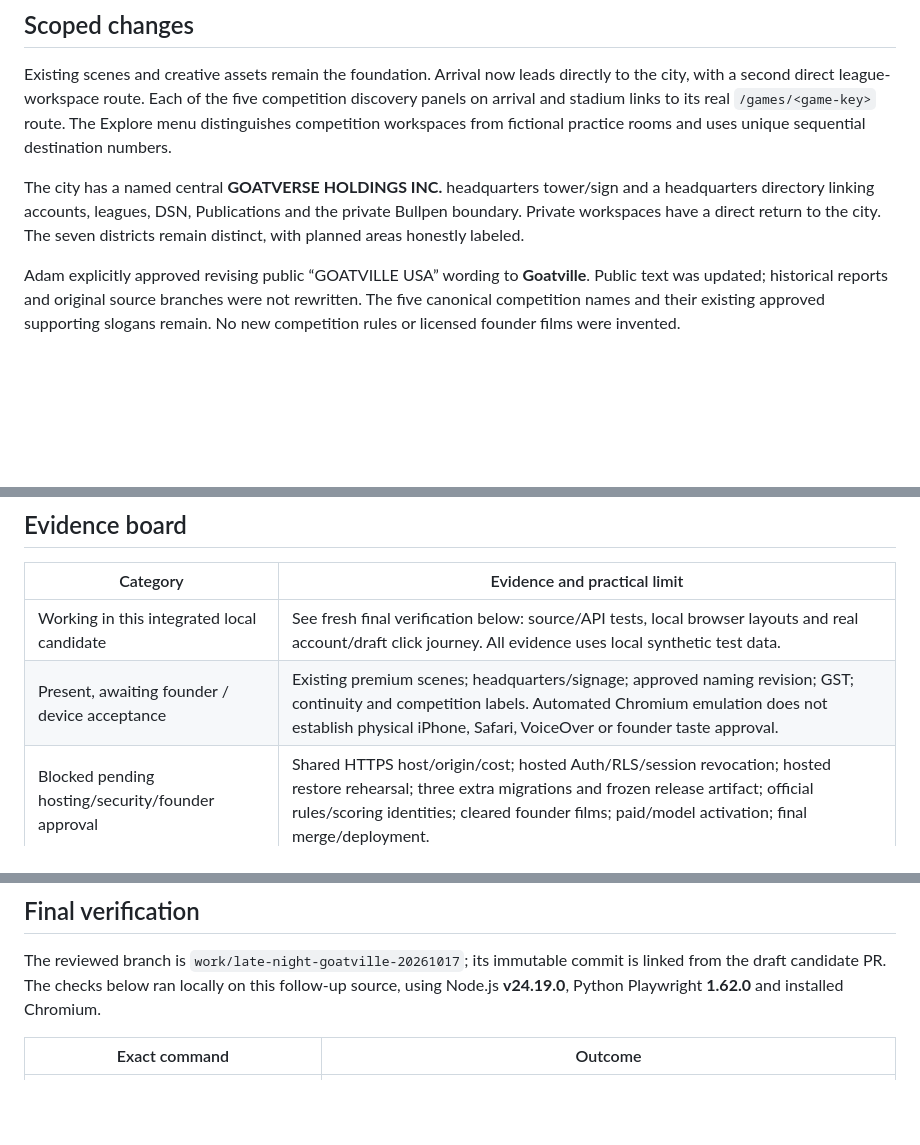
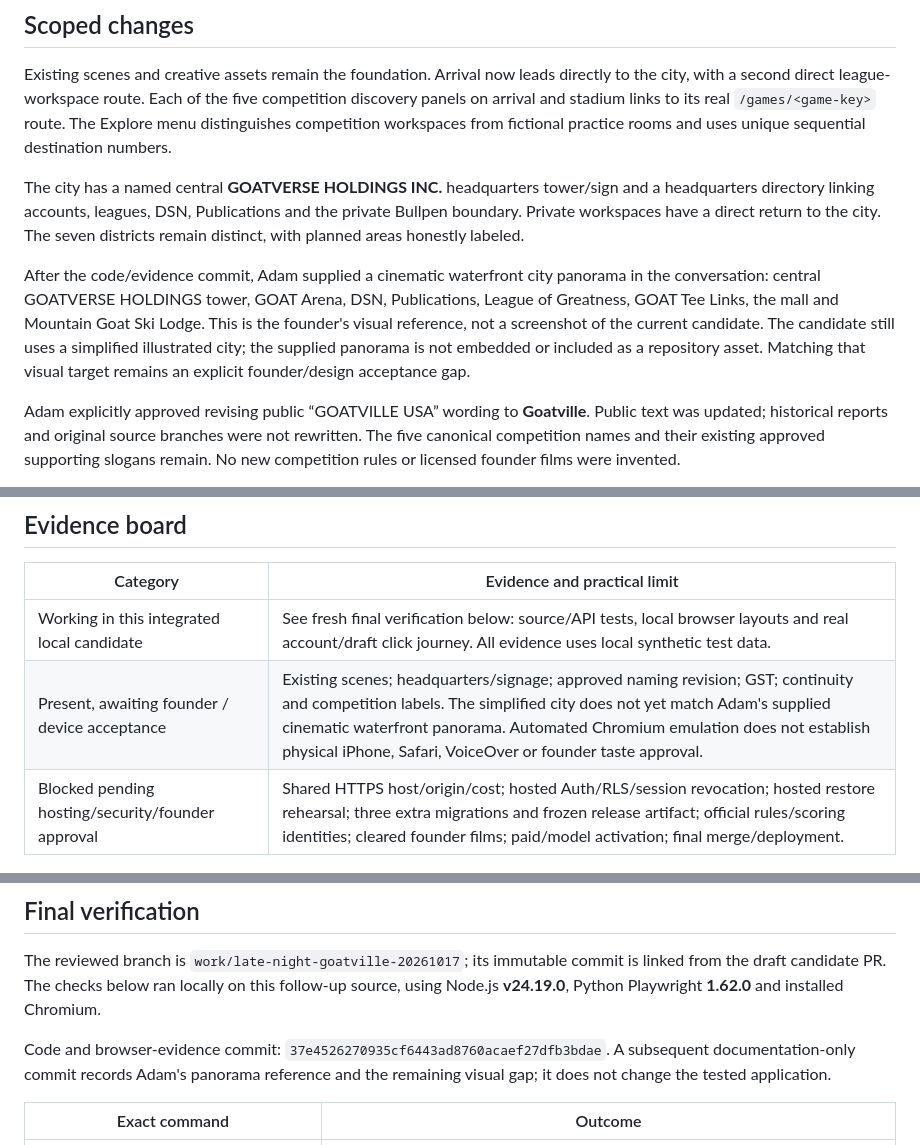
Before and after one commit to adamhbrown/Goat-Universe, a Markdown page: docs/LATE_NIGHT_REVIEW_20261017.md, 3 parts joined by grey strips. GitHub-like rendering; blank space fills up the shorter version.

Commit message:
Record founder panoramic city reference and remaining visual gap

```diff
--- a/docs/LATE_NIGHT_REVIEW_20261017.md
+++ b/docs/LATE_NIGHT_REVIEW_20261017.md
@@ -15,6 +15,8 @@
 Existing scenes and creative assets remain the foundation. Arrival now leads directly to the city, with a second direct league-workspace route. Each of the five competition discovery panels on arrival and stadium links to its real `/games/<game-key>` route. The Explore menu distinguishes competition workspaces from fictional practice rooms and uses unique sequential destination numbers.
 
 The city has a named central **GOATVERSE HOLDINGS INC.** headquarters tower/sign and a headquarters directory linking accounts, leagues, DSN, Publications and the private Bullpen boundary. Private workspaces have a direct return to the city. The seven districts remain distinct, with planned areas honestly labeled.
+
+After the code/evidence commit, Adam supplied a cinematic waterfront city panorama in the conversation: central GOATVERSE HOLDINGS tower, GOAT Arena, DSN, Publications, League of Greatness, GOAT Tee Links, the mall and Mountain Goat Ski Lodge. This is the founder's visual reference, not a screenshot of the current candidate. The candidate still uses a simplified illustrated city; the supplied panorama is not embedded or included as a repository asset. Matching that visual target remains an explicit founder/design acceptance gap.
 
 Adam explicitly approved revising public “GOATVILLE USA” wording to **Goatville**. Public text was updated; historical reports and original source branches were not rewritten. The five canonical competition names and their existing approved supporting slogans remain. No new competition rules or licensed founder films were invented.
 
@@ -50,7 +52,7 @@ The only new backend routes are three exact, read-only clock/format assets, avai
 | Category | Evidence and practical limit |
 | --- | --- |
 | Working in this integrated local candidate | See fresh final verification below: source/API tests, local browser layouts and real account/draft click journey. All evidence uses local synthetic test data. |
-| Present, awaiting founder / device acceptance | Existing premium scenes; headquarters/signage; approved naming revision; GST; continuity and competition labels. Automated Chromium emulation does not establish physical iPhone, Safari, VoiceOver or founder taste approval. |
+| Present, awaiting founder / device acceptance | Existing scenes; headquarters/signage; approved naming revision; GST; continuity and competition labels. The simplified city does not yet match Adam's supplied cinematic waterfront panorama. Automated Chromium emulation does not establish physical iPhone, Safari, VoiceOver or founder taste approval. |
 | Blocked pending hosting/security/founder approval | Shared HTTPS host/origin/cost; hosted Auth/RLS/session revocation; hosted restore rehearsal; three extra migrations and frozen release artifact; official rules/scoring identities; cleared founder films; paid/model activation; final merge/deployment. |
 
 ## Security and recovery gates
@@ -70,6 +72,8 @@ The only new backend routes are three exact, read-only clock/format assets, avai
 ## Final verification
 
 The reviewed branch is `work/late-night-goatville-20261017`; its immutable commit is linked from the draft candidate PR. The checks below ran locally on this follow-up source, using Node.js **v24.19.0**, Python Playwright **1.62.0** and installed Chromium.
+
+Code and browser-evidence commit: `37e4526270935cf6443ad8760acaef27dfb3bdae`. A subsequent documentation-only commit records Adam's panorama reference and the remaining visual gap; it does not change the tested application.
 
 | Exact command | Outcome |
 | --- | --- |
```
Also changed, not shown: docs/LATE_NIGHT_FOUNDER_WALKTHROUGH_20261017.md (+2 -0 lines).
